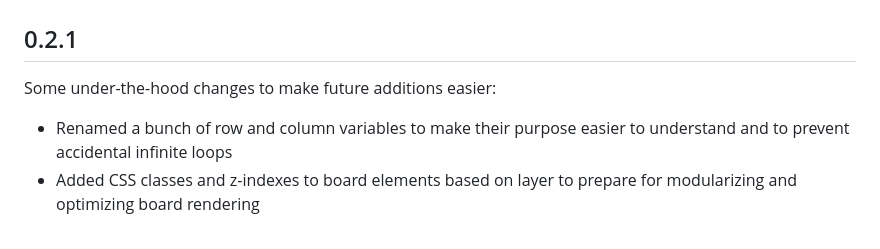
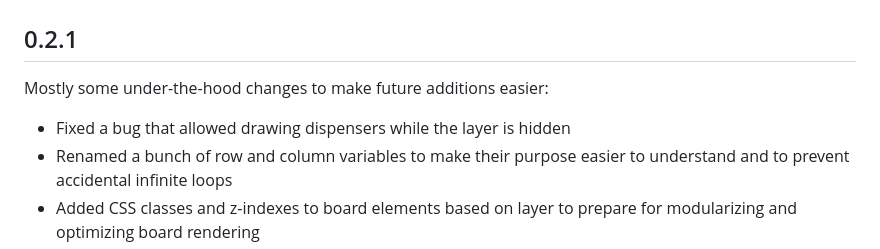
Before and after one commit to CylinderKnot/CylinderKnot-s-CCS-Editor, a Markdown page: CHANGELOG.md, the part around the change. Drawn GitHub-style.

Commit message:
added missing detail to changelog

```diff
--- a/CHANGELOG.md
+++ b/CHANGELOG.md
@@ -1,7 +1,8 @@
 # Changelog
 
 ## 0.2.1
-Some under-the-hood changes to make future additions easier:
+Mostly some under-the-hood changes to make future additions easier:
+- Fixed a bug that allowed drawing dispensers while the layer is hidden
 - Renamed a bunch of row and column variables to make their purpose easier to understand and to prevent accidental infinite loops
 - Added CSS classes and z-indexes to board elements based on layer to prepare for modularizing and optimizing board rendering
 
```
